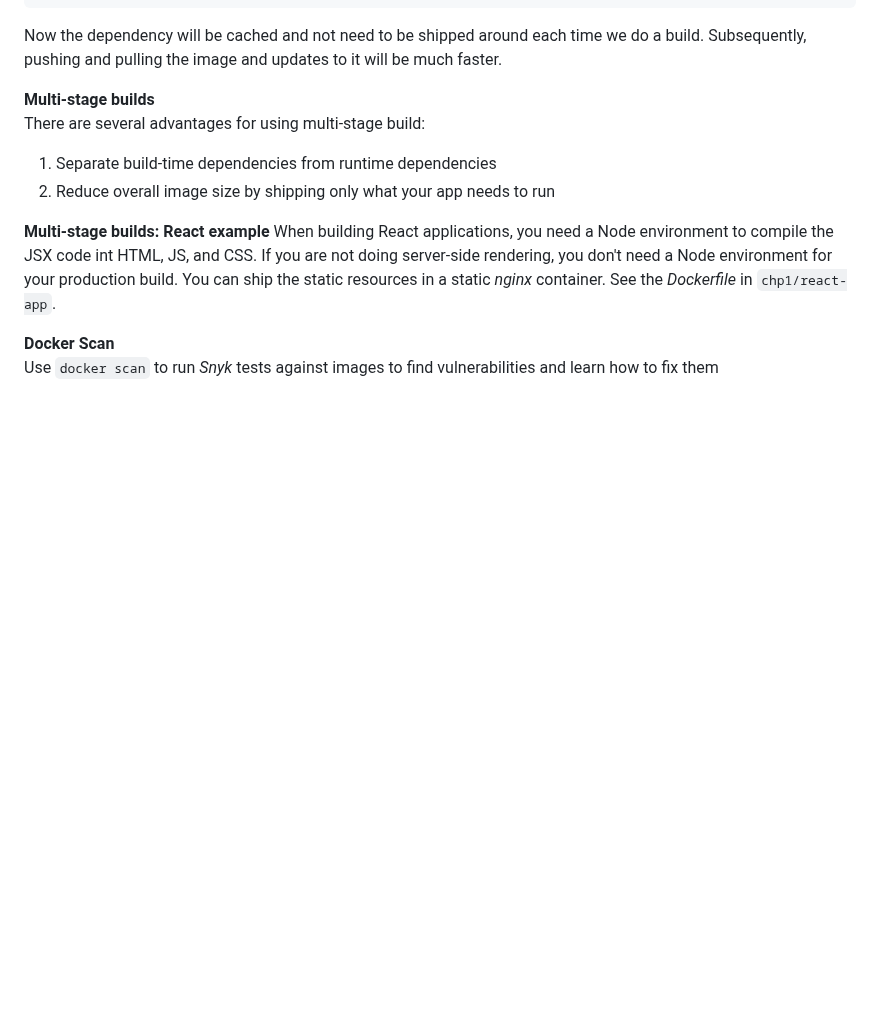
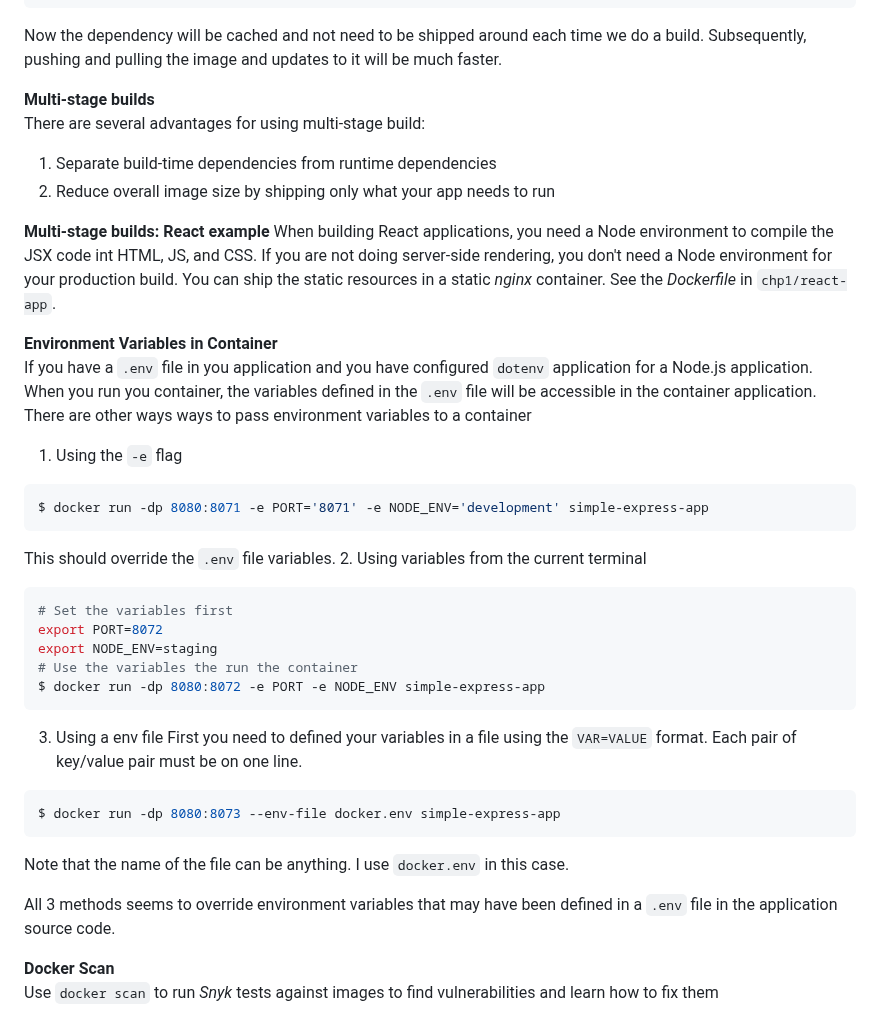
Before and after one commit to Tochukz/Docker, a Markdown page: Docker-Docs/readme.md, the part around the change. Rendered like a GitHub page; blank space fills up the shorter version.

Commit message:
Environment Variables in Containers

````diff
--- a/Docker-Docs/readme.md
+++ b/Docker-Docs/readme.md
@@ -334,5 +334,31 @@ __Multi-stage builds: React example__
 When building React applications, you need a Node environment to compile the JSX code int HTML, JS, and CSS. If you are not doing server-side rendering, you don't need a Node environment for your production build. You can ship the static resources in a static _nginx_ container.
 See the _Dockerfile_ in `chp1/react-app`.
 
+__Environment Variables in Container__
+If you have a `.env` file in you application and you have configured `dotenv` application for a Node.js application.
+When you run you container, the variables defined in the `.env` file will be accessible in the container application.
+There are other ways ways to pass environment variables to a container
+1. Using the `-e` flag
+```bash
+$ docker run -dp 8080:8071 -e PORT='8071' -e NODE_ENV='development' simple-express-app
+```
+This should override the `.env` file variables.
+2. Using variables from the current terminal
+```bash
+# Set the variables first
+export PORT=8072
+export NODE_ENV=staging
+# Use the variables the run the container
+$ docker run -dp 8080:8072 -e PORT -e NODE_ENV simple-express-app
+```
+3. Using a env file
+First you need to defined your variables in a file using the `VAR=VALUE` format. Each pair of key/value pair must be on one line.
+```bash
+$ docker run -dp 8080:8073 --env-file docker.env simple-express-app
+```
+Note that the name of the file can be anything. I use `docker.env` in this case.
+
+All 3 methods seems to override environment variables that may have been defined in a `.env` file in the application source code.
+
 __Docker Scan__
 Use `docker scan` to run _Snyk_ tests against images to find vulnerabilities and learn how to fix them
````
